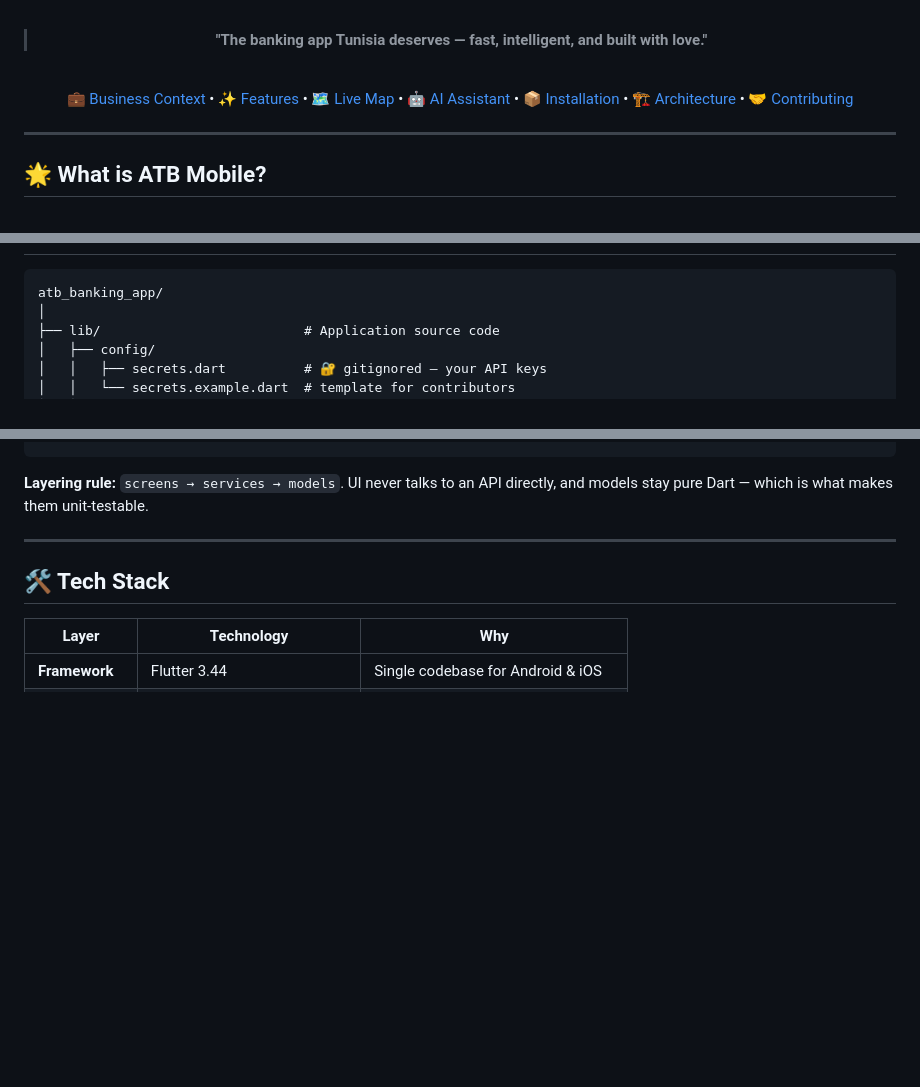
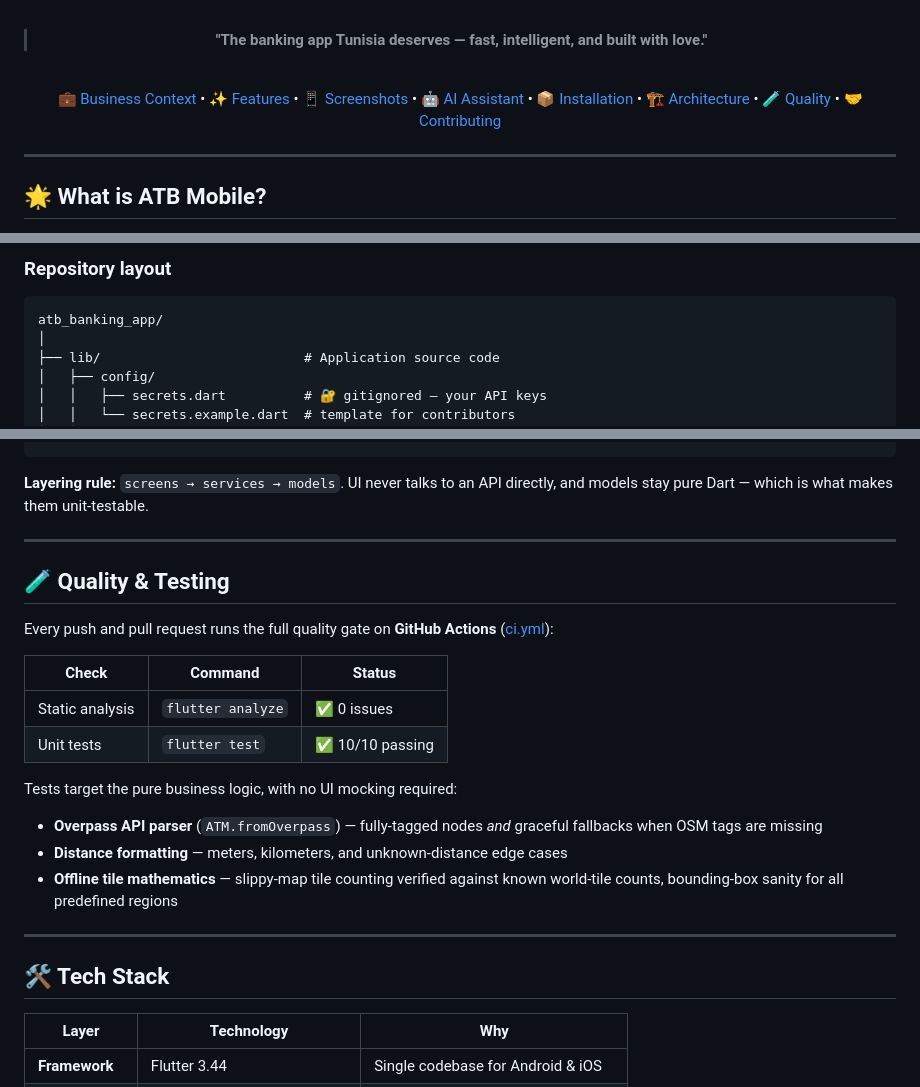
Before and after one commit to 1hamzaachour-ai/ATB-ATM-LOCATOR-, a Markdown page: README.md, 3 parts joined by grey strips. Drawn GitHub-style; blank space fills up the shorter version.

````diff
--- a/README.md
+++ b/README.md
@@ -23,7 +23,7 @@
 
 <br/>
 
-[💼 Business Context](#-business-context) • [✨ Features](#-features) • [🗺️ Live Map](#-live-atm-map) • [🤖 AI Assistant](#-ai-assistant--derja) • [📦 Installation](#-installation) • [🏗️ Architecture](#-architecture) • [🤝 Contributing](#-contributing)
+[💼 Business Context](#-business-context) • [✨ Features](#-features) • [📱 Screenshots](#-screenshots) • [🤖 AI Assistant](#-ai-assistant--derja) • [📦 Installation](#-installation) • [🏗️ Architecture](#-architecture) • [🧪 Quality](#-quality--testing) • [🤝 Contributing](#-contributing)
 
 ---
 
@@ -241,3 +292,5 @@ Unit tests cover the Overpass API parser (`ATM.fromOverpass`), distance formatti
+### Repository layout
+
 ```
 atb_banking_app/
 │
@@ -288,6 +341,23 @@ atb_banking_app/
 ```
 
 **Layering rule:** `screens → services → models`. UI never talks to an API directly, and models stay pure Dart — which is what makes them unit-testable.
+
+---
+
+## 🧪 Quality & Testing
+
+Every push and pull request runs the full quality gate on **GitHub Actions** ([ci.yml](.github/workflows/ci.yml)):
+
+| Check | Command | Status |
+|-------|---------|--------|
+| Static analysis | `flutter analyze` | ✅ 0 issues |
+| Unit tests | `flutter test` | ✅ 10/10 passing |
+
+Tests target the pure business logic, with no UI mocking required:
+
+- **Overpass API parser** (`ATM.fromOverpass`) — fully-tagged nodes *and* graceful fallbacks when OSM tags are missing
+- **Distance formatting** — meters, kilometers, and unknown-distance edge cases
+- **Offline tile mathematics** — slippy-map tile counting verified against known world-tile counts, bounding-box sanity for all predefined regions
 
 ---
 
````
Also changed, not shown: other parts of README.md (+51 -0 lines), docs/screenshots/cards.png (added), docs/screenshots/chat.png (added), docs/screenshots/home.png (added), docs/screenshots/map.png (added), docs/screenshots/messages.png (added), docs/screenshots/profile.png (added).
